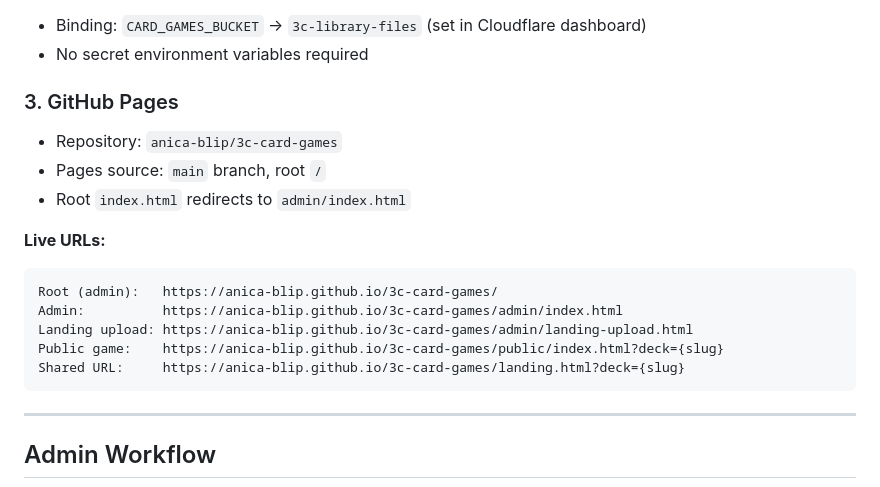
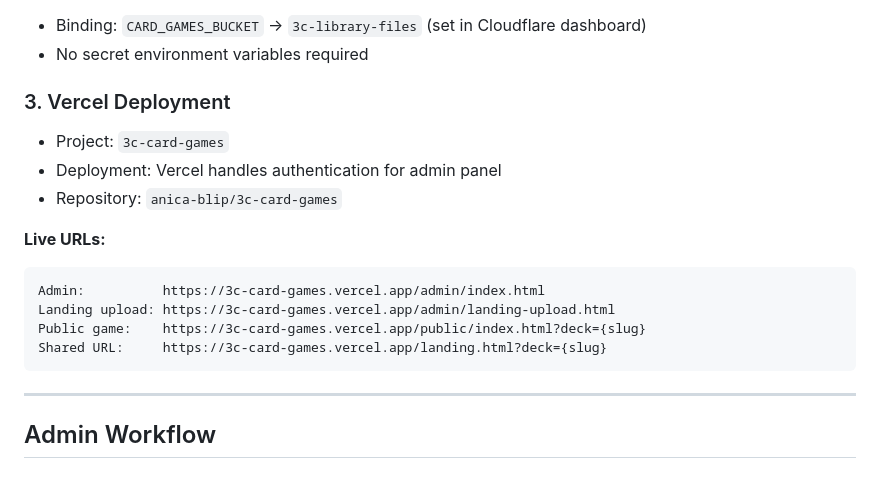
Before and after one commit to Anica-blip/3c-card-games, a Markdown page: SETUP.md, the part around the change. Rendered like a GitHub page.

````diff
--- a/SETUP.md
+++ b/SETUP.md
@@ -253,18 +253,17 @@ npx wrangler deploy
 - Binding: `CARD_GAMES_BUCKET` → `3c-library-files` (set in Cloudflare dashboard)
 - No secret environment variables required
 
-### 3. GitHub Pages
+### 3. Vercel Deployment
+- Project: `3c-card-games`
+- Deployment: Vercel handles authentication for admin panel
 - Repository: `anica-blip/3c-card-games`
-- Pages source: `main` branch, root `/`
-- Root `index.html` redirects to `admin/index.html`
 
 **Live URLs:**
 ```
-Root (admin):   https://anica-blip.github.io/3c-card-games/
-Admin:          https://anica-blip.github.io/3c-card-games/admin/index.html
-Landing upload: https://anica-blip.github.io/3c-card-games/admin/landing-upload.html
-Public game:    https://anica-blip.github.io/3c-card-games/public/index.html?deck={slug}
-Shared URL:     https://anica-blip.github.io/3c-card-games/landing.html?deck={slug}
+Admin:          https://3c-card-games.vercel.app/admin/index.html
+Landing upload: https://3c-card-games.vercel.app/admin/landing-upload.html
+Public game:    https://3c-card-games.vercel.app/public/index.html?deck={slug}
+Shared URL:     https://3c-card-games.vercel.app/landing.html?deck={slug}
 ```
 
 ---
````
